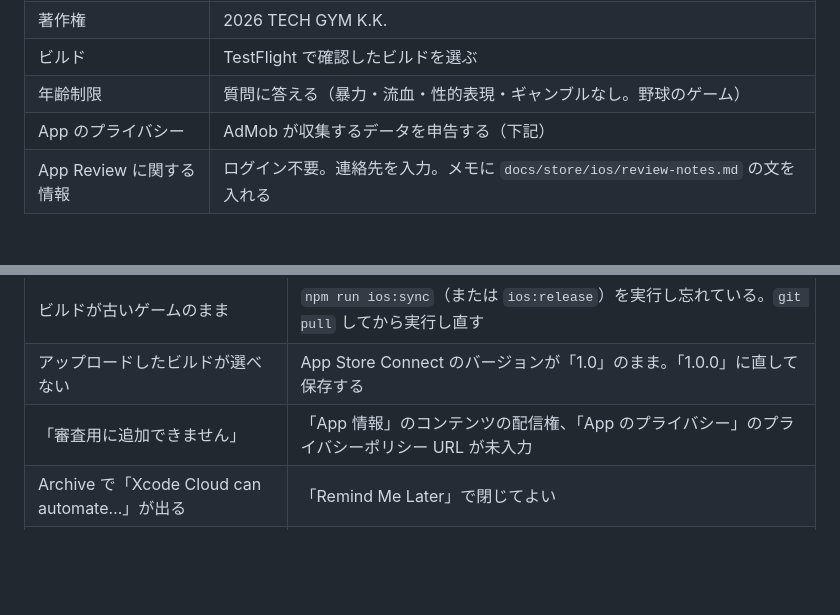
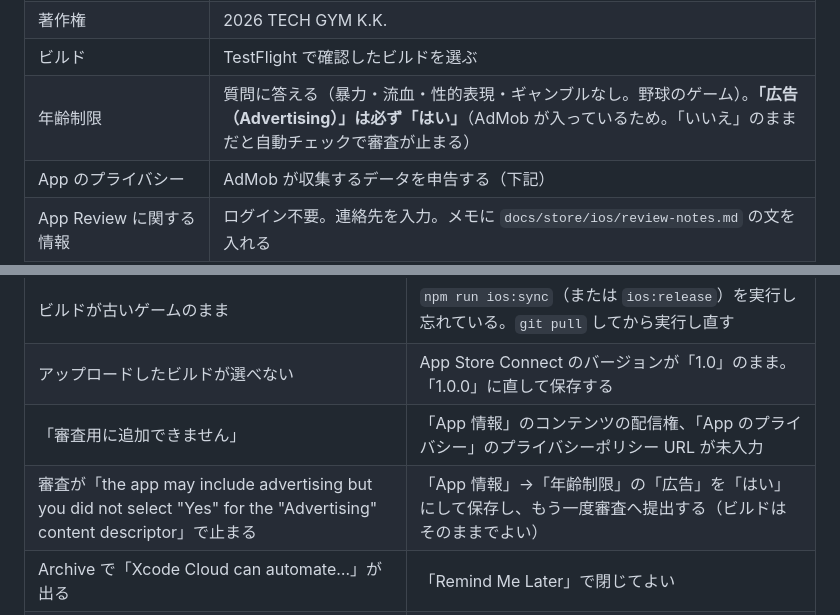
Before and after one commit to techgymjp/center-fly, a Markdown page: docs/IOS_BUILD.md, 2 parts joined by grey strips. Rendered like a GitHub page; blank space fills up the shorter version.

Commit message:
IOS_BUILD.md: 年齢制限の「広告」は「はい」にすることを追記
App Store の自動チェックで、広告ありなのに年齢制限の Advertising が未選択として審査が止まったため

Co-Authored-By: Claude Opus 5.5 <noreply@anthropic.com>
Claude-Session: https://claude.ai/code/session_01UCykHFaqXLeEb9j7trPi7E

```diff
--- a/docs/IOS_BUILD.md
+++ b/docs/IOS_BUILD.md
@@ -118,7 +118,7 @@ npm run ios:open
 | コンテンツの配信権（App 情報） | 第三者のコンテンツ：「いいえ」（絵・音はすべて自前。three.js は MIT ライセンスのライブラリ） |
 | 著作権 | 2026 TECH GYM K.K. |
 | ビルド | TestFlight で確認したビルドを選ぶ |
-| 年齢制限 | 質問に答える（暴力・流血・性的表現・ギャンブルなし。野球のゲーム） |
+| 年齢制限 | 質問に答える（暴力・流血・性的表現・ギャンブルなし。野球のゲーム）。**「広告（Advertising）」は必ず「はい」**（AdMob が入っているため。「いいえ」のままだと自動チェックで審査が止まる） |
 | App のプライバシー | AdMob が収集するデータを申告する（下記） |
 | App Review に関する情報 | ログイン不要。連絡先を入力。メモに `docs/store/ios/review-notes.md` の文を入れる |
 
@@ -182,6 +182,7 @@ JET STRIKE の `docs/IOS_BUILD.md` の 7 章と同じです。App Store Connect
 | ビルドが古いゲームのまま | `npm run ios:sync`（または `ios:release`）を実行し忘れている。`git pull` してから実行し直す |
 | アップロードしたビルドが選べない | App Store Connect のバージョンが「1.0」のまま。「1.0.0」に直して保存する |
 | 「審査用に追加できません」 | 「App 情報」のコンテンツの配信権、「App のプライバシー」のプライバシーポリシー URL が未入力 |
+| 審査が「the app may include advertising but you did not select "Yes" for the "Advertising" content descriptor」で止まる | 「App 情報」→「年齢制限」の「広告」を「はい」にして保存し、もう一度審査へ提出する（ビルドはそのままでよい） |
 | Archive で「Xcode Cloud can automate…」が出る | 「Remind Me Later」で閉じてよい |
 | 音が鳴らない | 一度画面をタップする（タップで音が有効になる）。音量とスピーカーボタン（上部）を確認 |
 | App Store の審査で「Xcode が古い」と言われる | Xcode を最新版に更新してから Archive し直す |
```
